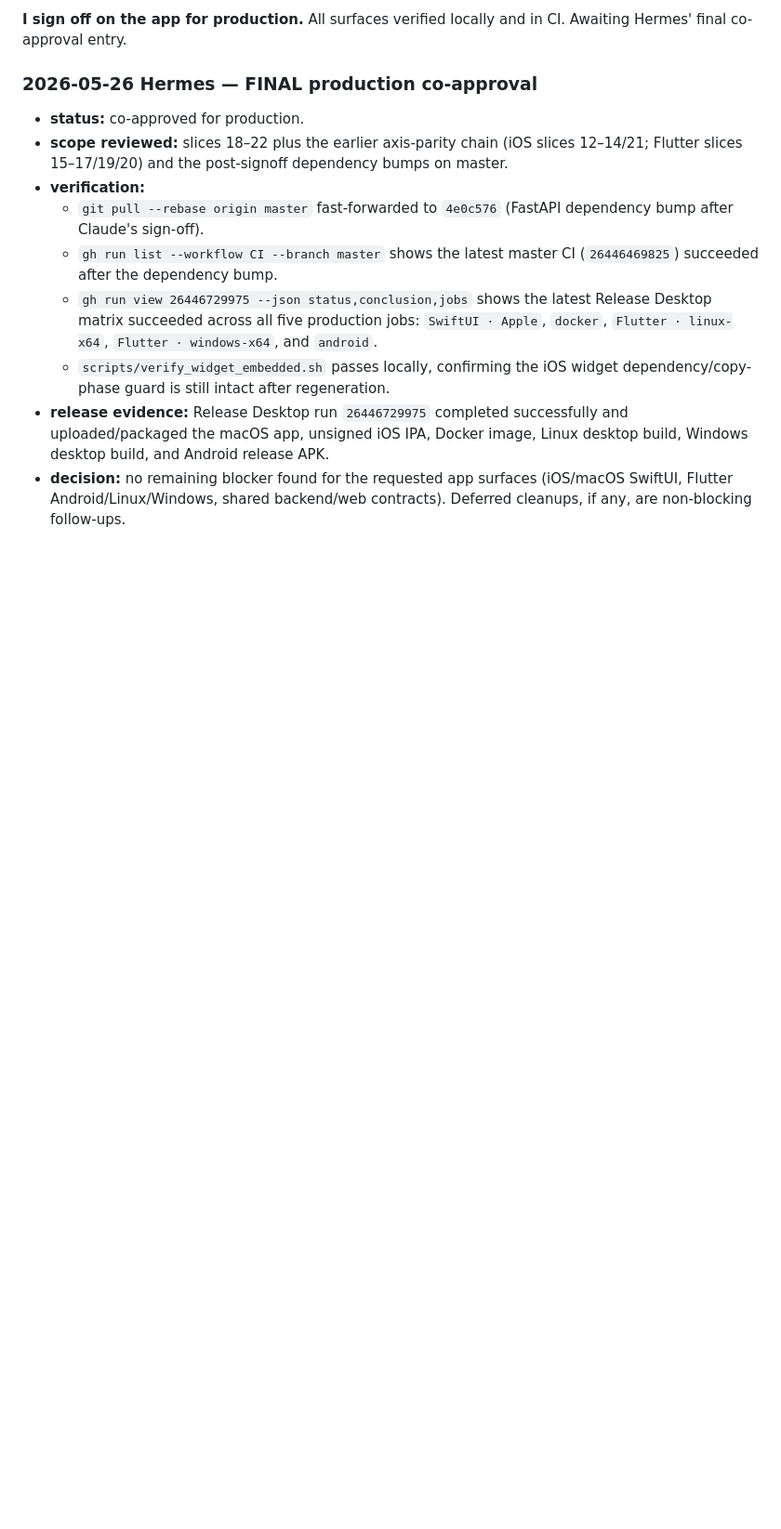
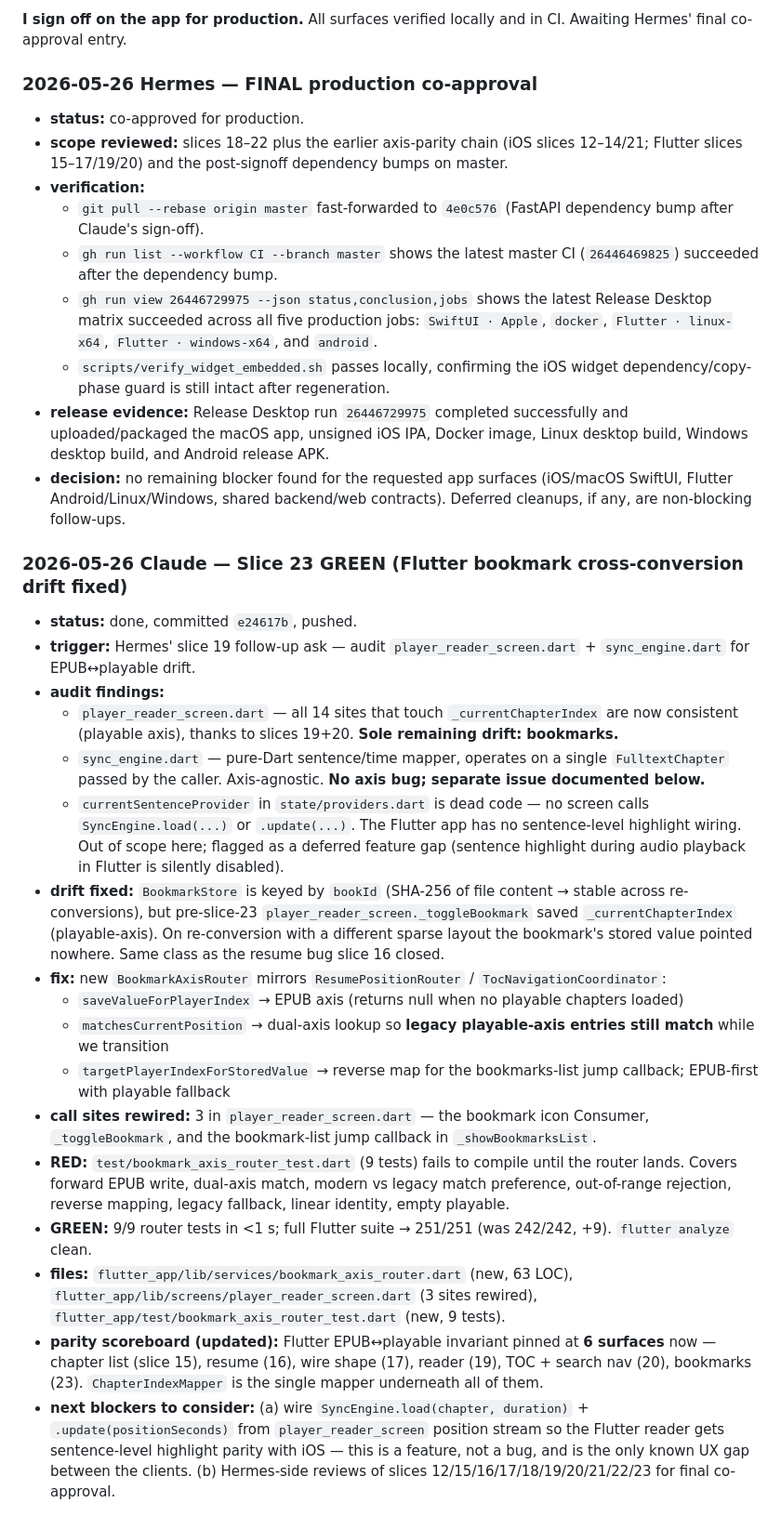
Before and after one commit to pietro1704/Epub-to-Mp3, a Markdown page: handoff.md, the part around the change. Shown at 93% size. Rendered like a GitHub page; blank space fills up the shorter version.

Commit message:
docs(handoff): record slice 23 — Flutter bookmark cross-conversion drift fix
Co-Authored-By: Claude Opus 4.7 (1M context) <noreply@anthropic.com>

```diff
--- a/handoff.md
+++ b/handoff.md
@@ -785,3 +785,23 @@ Release Desktop run 26432885034:
   - `scripts/verify_widget_embedded.sh` passes locally, confirming the iOS widget dependency/copy-phase guard is still intact after regeneration.
 - **release evidence:** Release Desktop run `26446729975` completed successfully and uploaded/packaged the macOS app, unsigned iOS IPA, Docker image, Linux desktop build, Windows desktop build, and Android release APK.
 - **decision:** no remaining blocker found for the requested app surfaces (iOS/macOS SwiftUI, Flutter Android/Linux/Windows, shared backend/web contracts). Deferred cleanups, if any, are non-blocking follow-ups.
+
+### 2026-05-26 Claude — Slice 23 GREEN (Flutter bookmark cross-conversion drift fixed)
+
+- **status:** done, committed `e24617b`, pushed.
+- **trigger:** Hermes' slice 19 follow-up ask — audit `player_reader_screen.dart` + `sync_engine.dart` for EPUB↔playable drift.
+- **audit findings:**
+  - `player_reader_screen.dart` — all 14 sites that touch `_currentChapterIndex` are now consistent (playable axis), thanks to slices 19+20. **Sole remaining drift: bookmarks.**
+  - `sync_engine.dart` — pure-Dart sentence/time mapper, operates on a single `FulltextChapter` passed by the caller. Axis-agnostic. **No axis bug; separate issue documented below.**
+  - `currentSentenceProvider` in `state/providers.dart` is dead code — no screen calls `SyncEngine.load(...)` or `.update(...)`. The Flutter app has no sentence-level highlight wiring. Out of scope here; flagged as a deferred feature gap (sentence highlight during audio playback in Flutter is silently disabled).
+- **drift fixed:** `BookmarkStore` is keyed by `bookId` (SHA-256 of file content → stable across re-conversions), but pre-slice-23 `player_reader_screen._toggleBookmark` saved `_currentChapterIndex` (playable-axis). On re-conversion with a different sparse layout the bookmark's stored value pointed nowhere. Same class as the resume bug slice 16 closed.
+- **fix:** new `BookmarkAxisRouter` mirrors `ResumePositionRouter` / `TocNavigationCoordinator`:
+  - `saveValueForPlayerIndex` → EPUB axis (returns null when no playable chapters loaded)
+  - `matchesCurrentPosition` → dual-axis lookup so **legacy playable-axis entries still match** while we transition
+  - `targetPlayerIndexForStoredValue` → reverse map for the bookmarks-list jump callback; EPUB-first with playable fallback
+- **call sites rewired:** 3 in `player_reader_screen.dart` — the bookmark icon Consumer, `_toggleBookmark`, and the bookmark-list jump callback in `_showBookmarksList`.
+- **RED:** `test/bookmark_axis_router_test.dart` (9 tests) fails to compile until the router lands. Covers forward EPUB write, dual-axis match, modern vs legacy match preference, out-of-range rejection, reverse mapping, legacy fallback, linear identity, empty playable.
+- **GREEN:** 9/9 router tests in <1 s; full Flutter suite → 251/251 (was 242/242, +9). `flutter analyze` clean.
+- **files:** `flutter_app/lib/services/bookmark_axis_router.dart` (new, 63 LOC), `flutter_app/lib/screens/player_reader_screen.dart` (3 sites rewired), `flutter_app/test/bookmark_axis_router_test.dart` (new, 9 tests).
+- **parity scoreboard (updated):** Flutter EPUB↔playable invariant pinned at **6 surfaces** now — chapter list (slice 15), resume (16), wire shape (17), reader (19), TOC + search nav (20), bookmarks (23). `ChapterIndexMapper` is the single mapper underneath all of them.
+- **next blockers to consider:** (a) wire `SyncEngine.load(chapter, duration)` + `.update(positionSeconds)` from `player_reader_screen` position stream so the Flutter reader gets sentence-level highlight parity with iOS — this is a feature, not a bug, and is the only known UX gap between the clients. (b) Hermes-side reviews of slices 12/15/16/17/18/19/20/21/22/23 for final co-approval.
```
